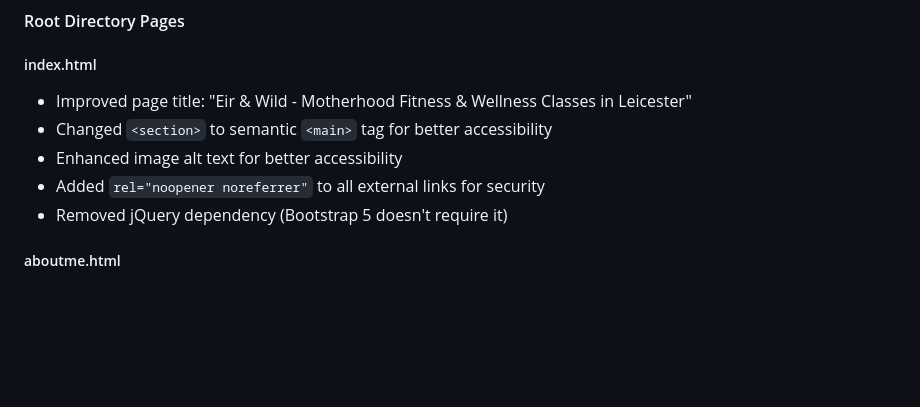
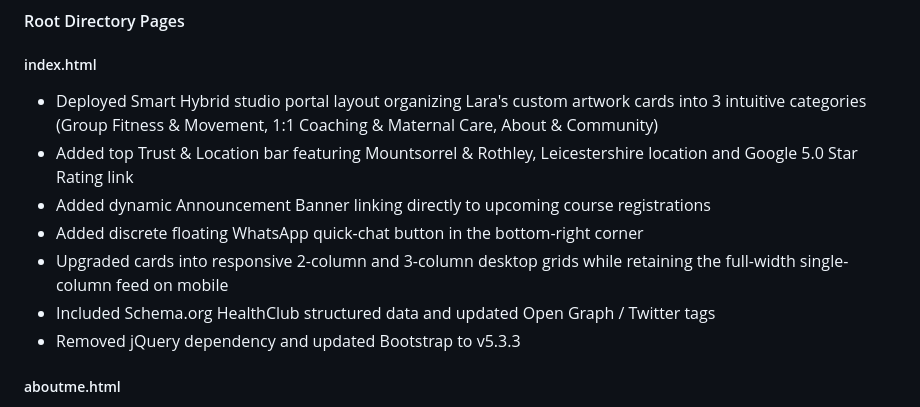
Before and after one commit to dbailey323/eirandwild, a Markdown page: CHANGELOG.md, the part around the change. GitHub-like rendering; blank space fills up the shorter version.

Commit message:
Revise CHANGELOG for recent updates and enhancements
Updated CHANGELOG to reflect recent changes in index.html and aboutme.html, including new features and accessibility improvements.

```diff
--- a/CHANGELOG.md
+++ b/CHANGELOG.md
@@ -40,11 +40,13 @@ All notable changes to the Eir & Wild website project.
 #### Root Directory Pages
 
 ##### index.html
-- Improved page title: "Eir & Wild - Motherhood Fitness & Wellness Classes in Leicester"
-- Changed `<section>` to semantic `<main>` tag for better accessibility
-- Enhanced image alt text for better accessibility
-- Added `rel="noopener noreferrer"` to all external links for security
-- Removed jQuery dependency (Bootstrap 5 doesn't require it)
+- Deployed Smart Hybrid studio portal layout organizing Lara's custom artwork cards into 3 intuitive categories (Group Fitness & Movement, 1:1 Coaching & Maternal Care, About & Community)
+- Added top Trust & Location bar featuring Mountsorrel & Rothley, Leicestershire location and Google 5.0 Star Rating link
+- Added dynamic Announcement Banner linking directly to upcoming course registrations
+- Added discrete floating WhatsApp quick-chat button in the bottom-right corner
+- Upgraded cards into responsive 2-column and 3-column desktop grids while retaining the full-width single-column feed on mobile
+- Included Schema.org HealthClub structured data and updated Open Graph / Twitter tags
+- Removed jQuery dependency and updated Bootstrap to v5.3.3
 
 ##### aboutme.html
 - Rebuilt UI to match the new brand design system with Moon Time hero typography and gold accents
```
